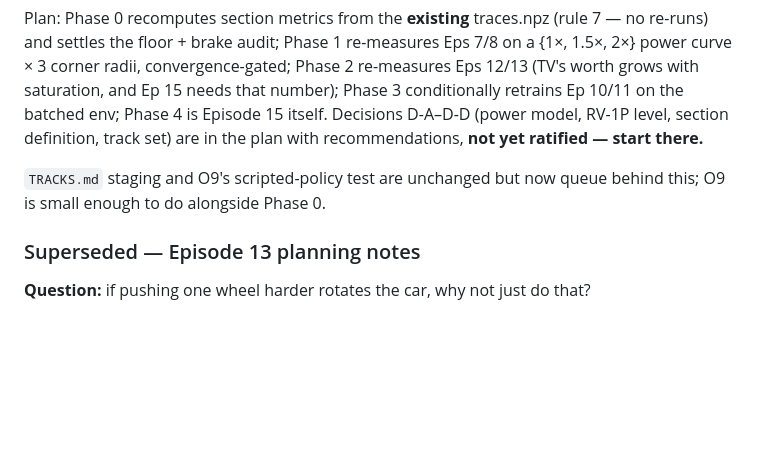
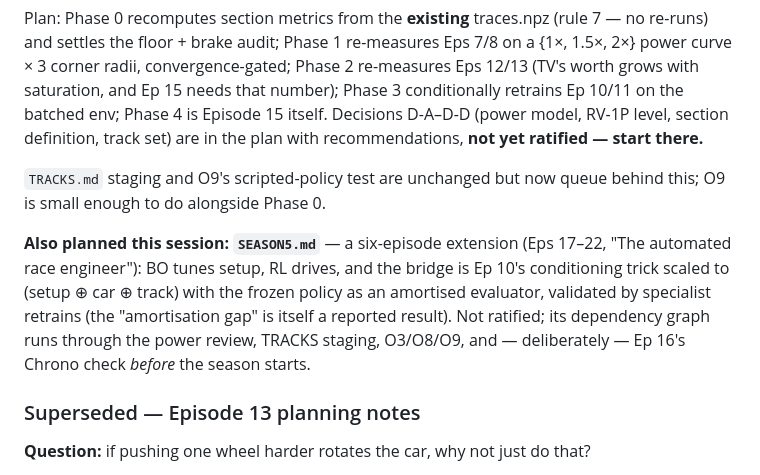
Before and after one commit to Orbitope/contactpatch, a Markdown page: HANDOFF.md, the part around the change. Drawn GitHub-style; blank space fills up the shorter version.

```diff
--- a/HANDOFF.md
+++ b/HANDOFF.md
@@ -877,6 +877,14 @@ ratified — start there.**
 `TRACKS.md` staging and O9's scripted-policy test are unchanged but now queue
 behind this; O9 is small enough to do alongside Phase 0.
 
+**Also planned this session: `SEASON5.md`** — a six-episode extension (Eps
+17–22, "The automated race engineer"): BO tunes setup, RL drives, and the
+bridge is Ep 10's conditioning trick scaled to (setup ⊕ car ⊕ track) with the
+frozen policy as an amortised evaluator, validated by specialist retrains (the
+"amortisation gap" is itself a reported result). Not ratified; its dependency
+graph runs through the power review, TRACKS staging, O3/O8/O9, and —
+deliberately — Ep 16's Chrono check *before* the season starts.
+
 ### Superseded — Episode 13 planning notes
 
 **Question:** if pushing one wheel harder rotates the car, why not just do that?
```
Also changed, not shown: SEASON5.md (added, +234 -0 lines).
